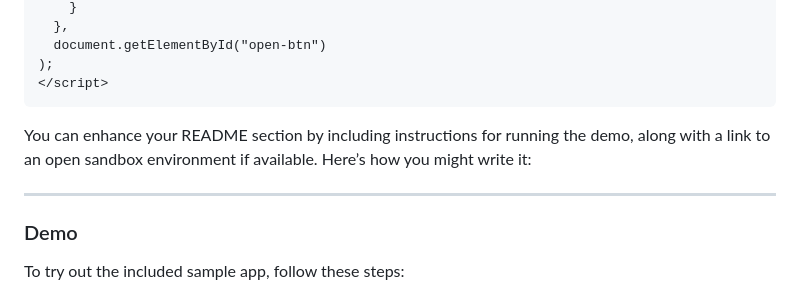
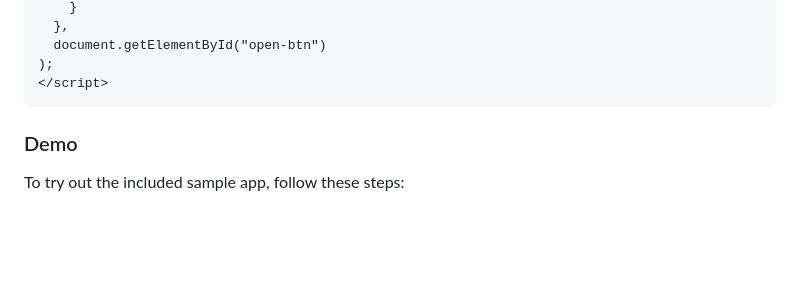
Before and after one commit to pixelbin-io/media-library-widget, a Markdown page: README.md, the part around the change. GitHub-like rendering; blank space fills up the shorter version.

Commit message:
Removing not needed code

````diff
--- a/README.md
+++ b/README.md
@@ -72,12 +72,6 @@ window.ml = window.pixelbin.createMediaLibrary(
 );
 </script>
 ```
-
-
-You can enhance your README section by including instructions for running the demo, along with a link to an open sandbox environment if available. Here’s how you might write it:
-
----
-
 ### Demo
 
 To try out the included sample app, follow these steps:
````
